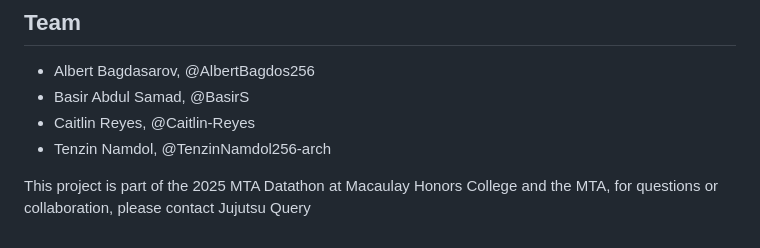
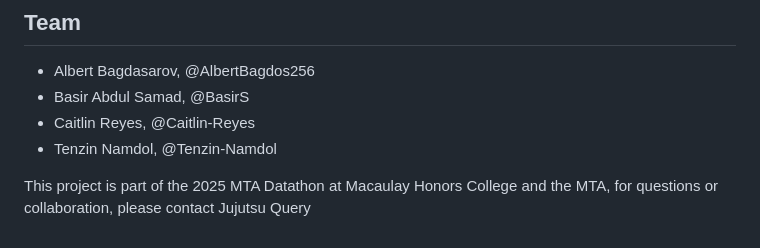
Before and after one commit to MHC-Datathon/JujutsuQuery, a Markdown page: README.md, the part around the change. Drawn GitHub-style.

```diff
--- a/README.md
+++ b/README.md
@@ -218,6 +218,6 @@ Because code paths and reports cover different time ranges and subsets, numbers
 - Albert Bagdasarov, @AlbertBagdos256
 - Basir Abdul Samad, @BasirS
 - Caitlin Reyes, @Caitlin-Reyes
-- Tenzin Namdol, @TenzinNamdol256-arch
+- Tenzin Namdol, @Tenzin-Namdol
 
 This project is part of the 2025 MTA Datathon at Macaulay Honors College and the MTA, for questions or collaboration, please contact Jujutsu Query
```
